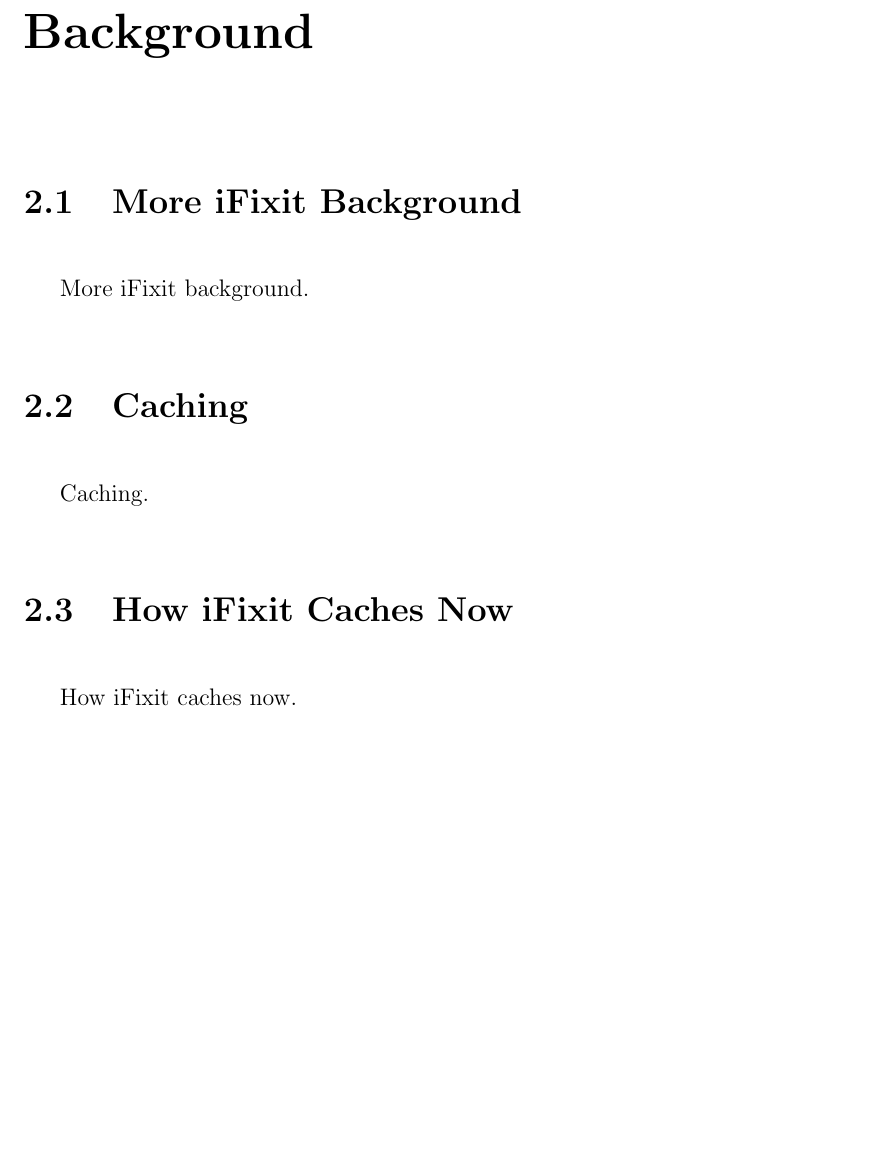
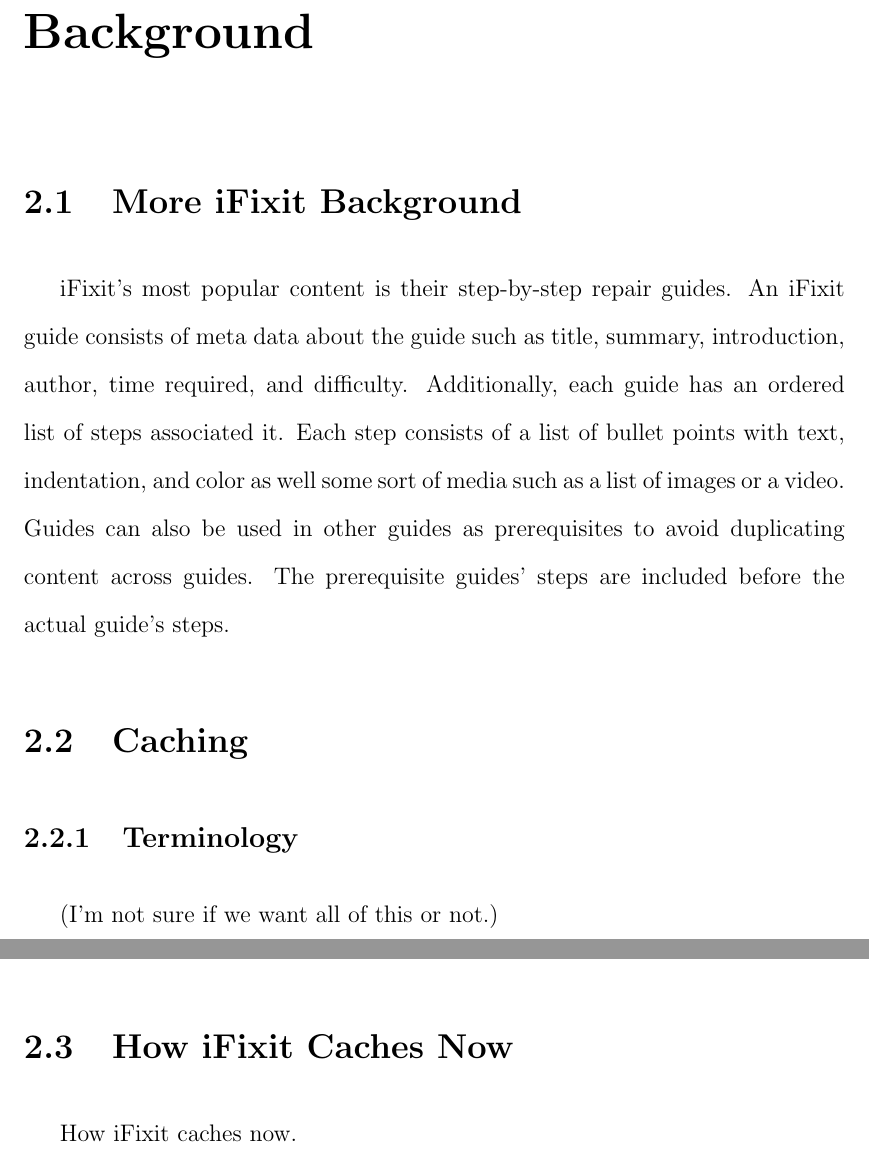
Before and after one commit to marczych/generational-caching-thesis, a LaTeX thesis (memcache-survey.tex): part of page 11 of 26 before the commit and two parts of pages 11 and 13 of 26 after it, the two joined at a grey line, cut so that both start at the same text, the shorter picture padded with empty space. Compiled offline with pdfLaTeX.

Commit message:
More in depth background about iFixit's data

```diff
--- a/memcache-survey.tex
+++ b/memcache-survey.tex
@@ -141,17 +141,18 @@
 \label{background}
 
 \section{More iFixit Background}
-More iFixit background.
+iFixit's most popular content is their step-by-step repair guides.
+An iFixit guide consists of meta data about the guide such as title, summary, introduction, author, time required, and difficulty.
+Additionally, each guide has an ordered list of steps associated it.
+Each step consists of a list of bullet points with text, indentation, and color as well some sort of media such as a list of images or a video.
+Guides can also be used in other guides as prerequisites to avoid duplicating content across guides.
+The prerequisite guides' steps are included before the actual guide's steps.
 
 \section{Caching}
-Caching.
-
-\section{How iFixit Caches Now}
-How iFixit caches now.
-
-\section{Related Work}
 
 \subsection{Terminology}
+(I'm not sure if we want all of this or not.)
+
 At a high level a cache is used to store results of operations so future requests can be served faster.
 A cache is typically not the primary storage location for data.
 In most cases there is a permanent backing store such as a database which is used to retrieve information and populate the cache.
@@ -184,6 +185,12 @@
 A cache stampede can occur when a cache that is frequently requested is invalidated.
 There are then a series of cache misses followed by a series of duplicated requests to the backing store followed by a series of cache sets.
 These should be avoided if possible because of the redundant work done by each request.
+
+
+\section{How iFixit Caches Now}
+How iFixit caches now.
+
+\section{Related Work}
 
 \subsection{Research Challenges}
 Most research is focused on addressing two core challenges with caching.
```
